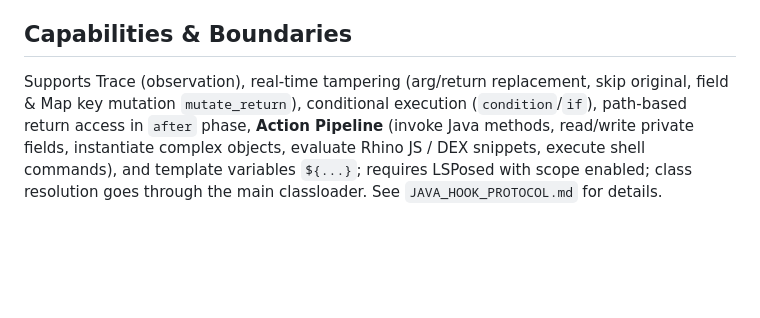
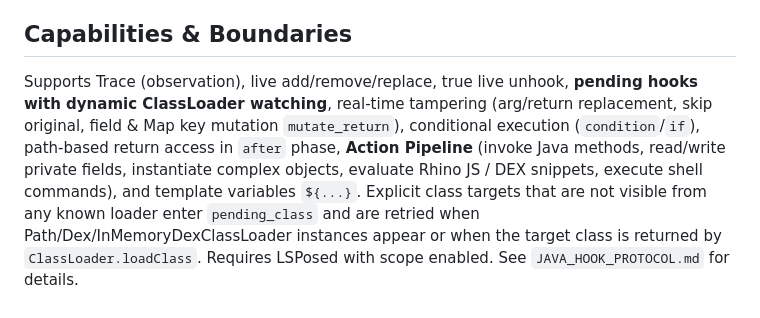
Before and after one commit to lm060719/reconbridge, a Markdown page: m5/README_en.md, the part around the change. Drawn GitHub-style; blank space fills up the shorter version.

Commit message:
同步英文 README 的动态 ClassLoader 与 pending Hook Phase 2 能力

```diff
--- a/m5/README_en.md
+++ b/m5/README_en.md
@@ -30,4 +30,4 @@ cd m5/tracer && ./gradlew.bat :app:assembleDebug
 (The repo is under a non-ASCII path; `gradle.properties` already sets `android.overridePathCheck=true`; bundles embedded Rhino JS engine for dynamic script evaluations.)
 
 ## Capabilities & Boundaries
-Supports Trace (observation), real-time tampering (arg/return replacement, skip original, field & Map key mutation `mutate_return`), conditional execution (`condition`/`if`), path-based return access in `after` phase, **Action Pipeline** (invoke Java methods, read/write private fields, instantiate complex objects, evaluate Rhino JS / DEX snippets, execute shell commands), and template variables `${...}`; requires LSPosed with scope enabled; class resolution goes through the main classloader. See `JAVA_HOOK_PROTOCOL.md` for details.
+Supports Trace (observation), live add/remove/replace, true live unhook, **pending hooks with dynamic ClassLoader watching**, real-time tampering (arg/return replacement, skip original, field & Map key mutation `mutate_return`), conditional execution (`condition`/`if`), path-based return access in `after` phase, **Action Pipeline** (invoke Java methods, read/write private fields, instantiate complex objects, evaluate Rhino JS / DEX snippets, execute shell commands), and template variables `${...}`. Explicit class targets that are not visible from any known loader enter `pending_class` and are retried when Path/Dex/InMemoryDexClassLoader instances appear or when the target class is returned by `ClassLoader.loadClass`. Requires LSPosed with scope enabled. See `JAVA_HOOK_PROTOCOL.md` for details.
```
